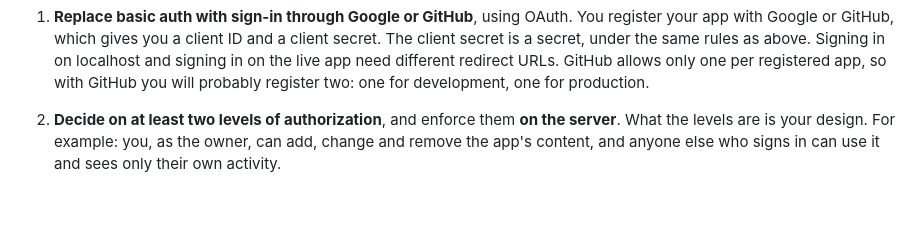
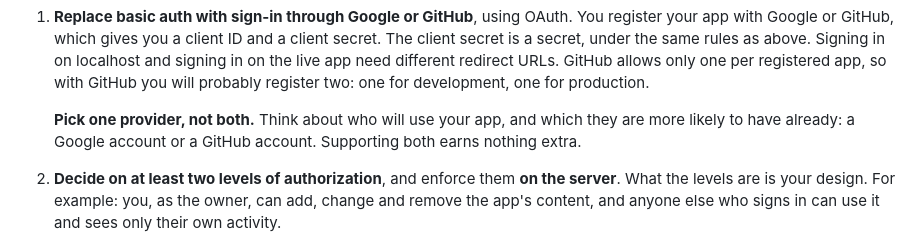
Before and after one commit to umsi212F2026/assignments, a Markdown page: ps3/INSTRUCTIONS.md, the part around the change. Drawn GitHub-style; blank space fills up the shorter version.

Commit message:
PS3 Part B: pick one sign-in provider, by who will use the app
Co-Authored-By: Claude Opus 5.5 <noreply@anthropic.com>

```diff
--- a/ps3/INSTRUCTIONS.md
+++ b/ps3/INSTRUCTIONS.md
@@ -110,6 +110,10 @@ Then let it build. The plan should get you to these:
    is a secret, under the same rules as above. Signing in on localhost and signing in on the live
    app need different redirect URLs. GitHub allows only one per registered app, so with GitHub
    you will probably register two: one for development, one for production.
+
+   **Pick one provider, not both.** Think about who will use your app, and which they are more
+   likely to have already: a Google account or a GitHub account. Supporting both earns nothing
+   extra.
 2. **Decide on at least two levels of authorization**, and enforce them **on the server**. What
    the levels are is your design. For example: you, as the owner, can add, change and remove the
    app's content, and anyone else who signs in can use it and sees only their own activity.
```
